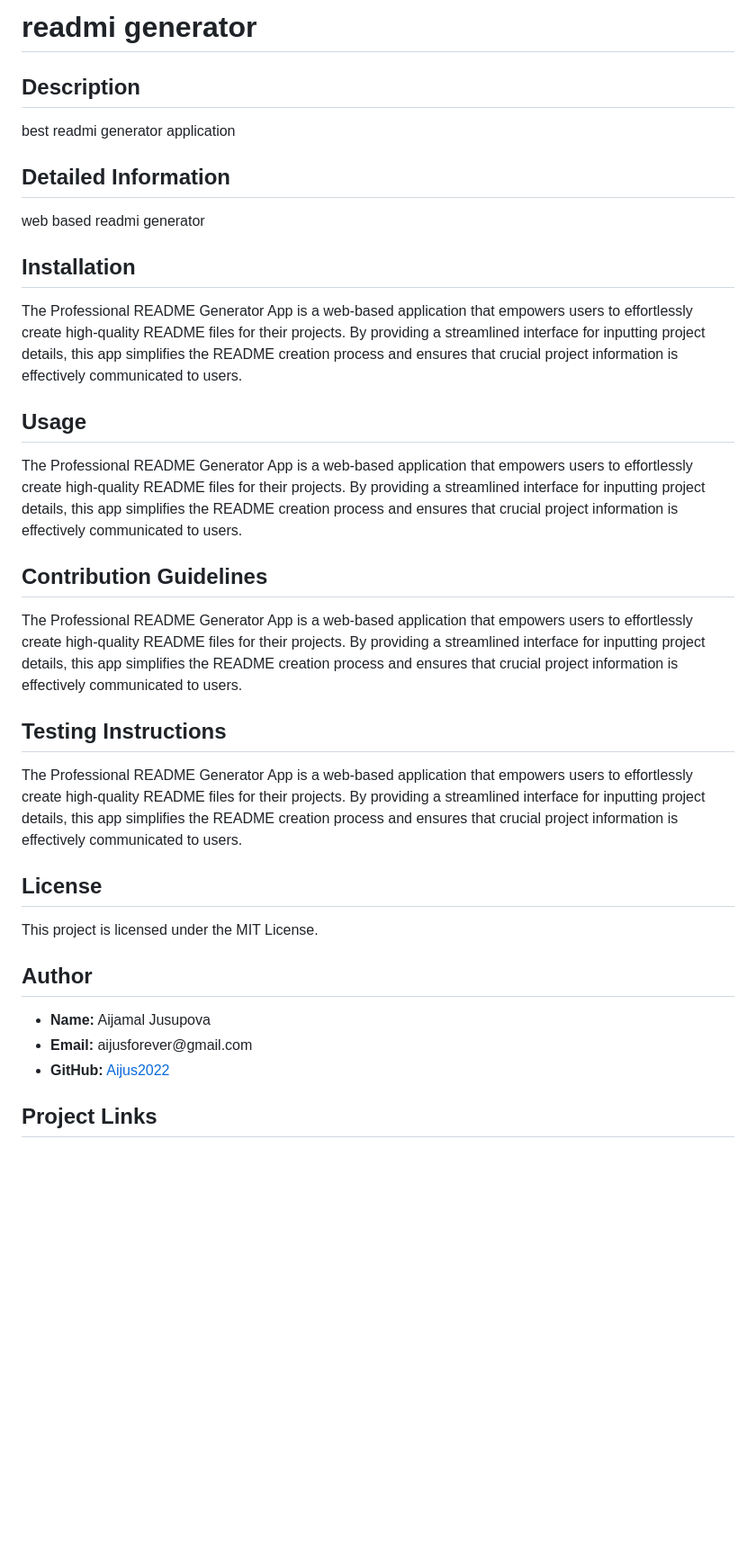
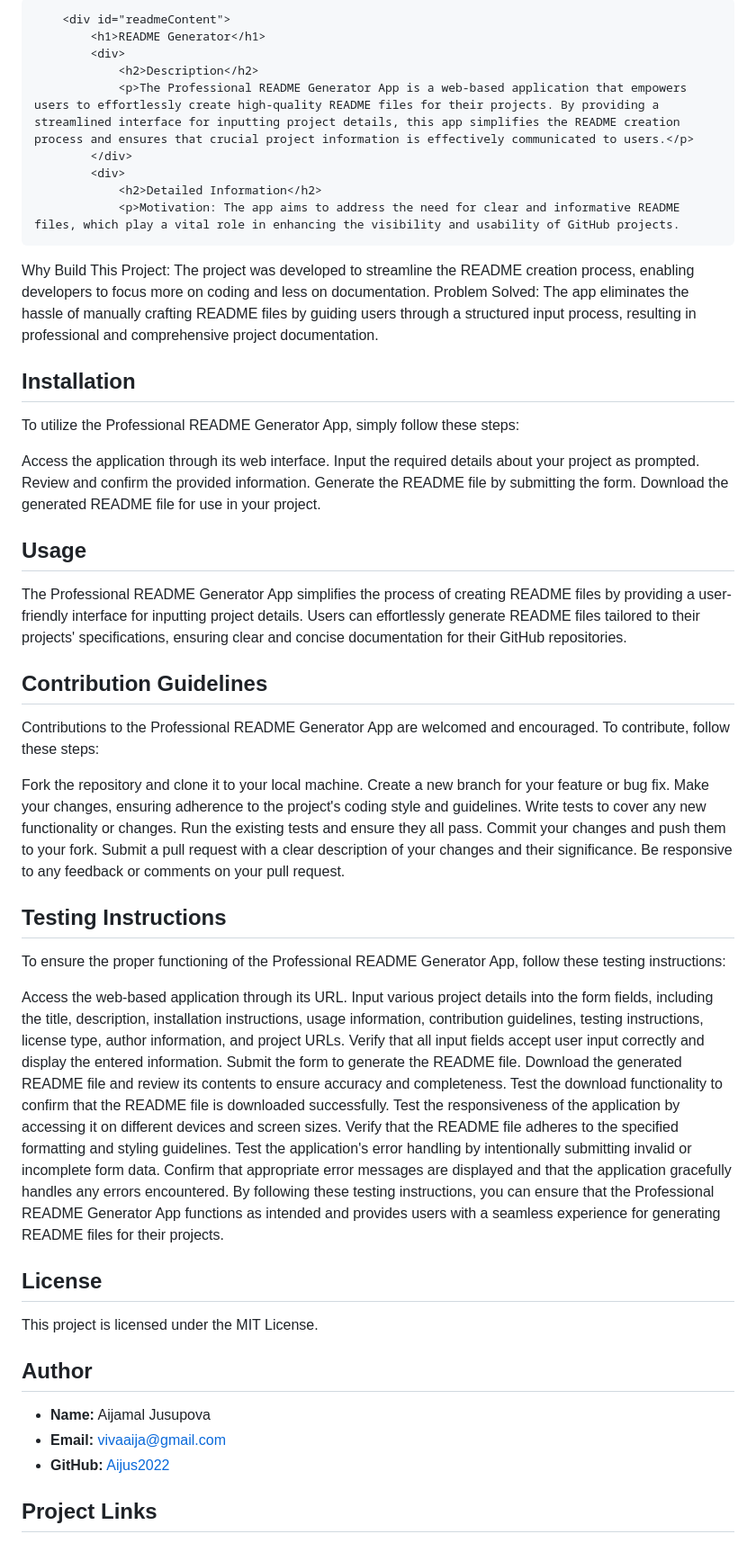
Before and after one commit to Aijus2022/READMI-generator, a Markdown page: READMI.md, the part around the change. Shown at 90% size. Rendered like a GitHub page; blank space fills up the shorter version.

Commit message:
Update READMI.md
changed READMI.md for more detailed input

```diff
--- a/READMI.md
+++ b/READMI.md
@@ -1,28 +1,58 @@
- <div id="readmeContent">
-            <h1>readmi generator</h1>
+
+        <div id="readmeContent">
+            <h1>README Generator</h1>
             <div>
                 <h2>Description</h2>
-                <p>best readmi generator application</p>
+                <p>The Professional README Generator App is a web-based application that empowers users to effortlessly create high-quality README files for their projects. By providing a streamlined interface for inputting project details, this app simplifies the README creation process and ensures that crucial project information is effectively communicated to users.</p>
             </div>
             <div>
                 <h2>Detailed Information</h2>
-                <p>web based readmi generator</p>
+                <p>Motivation: The app aims to address the need for clear and informative README files, which play a vital role in enhancing the visibility and usability of GitHub projects.
+Why Build This Project: The project was developed to streamline the README creation process, enabling developers to focus more on coding and less on documentation.
+Problem Solved: The app eliminates the hassle of manually crafting README files by guiding users through a structured input process, resulting in professional and comprehensive project documentation.</p>
             </div>
             <div>
                 <h2>Installation</h2>
-                <p>The Professional README Generator App is a web-based application that empowers users to effortlessly create high-quality README files for their projects. By providing a streamlined interface for inputting project details, this app simplifies the README creation process and ensures that crucial project information is effectively communicated to users.</p>
+                <p>To utilize the Professional README Generator App, simply follow these steps:
+
+Access the application through its web interface.
+Input the required details about your project as prompted.
+Review and confirm the provided information.
+Generate the README file by submitting the form.
+Download the generated README file for use in your project.</p>
             </div>
             <div>
                 <h2>Usage</h2>
-                <p>The Professional README Generator App is a web-based application that empowers users to effortlessly create high-quality README files for their projects. By providing a streamlined interface for inputting project details, this app simplifies the README creation process and ensures that crucial project information is effectively communicated to users.</p>
+                <p>The Professional README Generator App simplifies the process of creating README files by providing a user-friendly interface for inputting project details. Users can effortlessly generate README files tailored to their projects' specifications, ensuring clear and concise documentation for their GitHub repositories.</p>
             </div>
             <div>
                 <h2>Contribution Guidelines</h2>
-                <p>The Professional README Generator App is a web-based application that empowers users to effortlessly create high-quality README files for their projects. By providing a streamlined interface for inputting project details, this app simplifies the README creation process and ensures that crucial project information is effectively communicated to users.</p>
+                <p>Contributions to the Professional README Generator App are welcomed and encouraged. To contribute, follow these steps:
+
+Fork the repository and clone it to your local machine.
+Create a new branch for your feature or bug fix.
+Make your changes, ensuring adherence to the project's coding style and guidelines.
+Write tests to cover any new functionality or changes.
+Run the existing tests and ensure they all pass.
+Commit your changes and push them to your fork.
+Submit a pull request with a clear description of your changes and their significance.
+Be responsive to any feedback or comments on your pull request.</p>
             </div>
             <div>
                 <h2>Testing Instructions</h2>
-                <p>The Professional README Generator App is a web-based application that empowers users to effortlessly create high-quality README files for their projects. By providing a streamlined interface for inputting project details, this app simplifies the README creation process and ensures that crucial project information is effectively communicated to users.</p>
+                <p>To ensure the proper functioning of the Professional README Generator App, follow these testing instructions:
+
+Access the web-based application through its URL.
+Input various project details into the form fields, including the title, description, installation instructions, usage information, contribution guidelines, testing instructions, license type, author information, and project URLs.
+Verify that all input fields accept user input correctly and display the entered information.
+Submit the form to generate the README file.
+Download the generated README file and review its contents to ensure accuracy and completeness.
+Test the download functionality to confirm that the README file is downloaded successfully.
+Test the responsiveness of the application by accessing it on different devices and screen sizes.
+Verify that the README file adheres to the specified formatting and styling guidelines.
+Test the application's error handling by intentionally submitting invalid or incomplete form data.
+Confirm that appropriate error messages are displayed and that the application gracefully handles any errors encountered.
+By following these testing instructions, you can ensure that the Professional README Generator App functions as intended and provides users with a seamless experience for generating README files for their projects.</p>
             </div>
             <div>
                 <h2>License</h2>
@@ -32,7 +62,7 @@
                 <h2>Author</h2>
                 <ul>
                     <li><strong>Name:</strong> Aijamal Jusupova</li>
-                    <li><strong>Email:</strong> aijusforever@gmail.com</li>
+                    <li><strong>Email:</strong> vivaaija@gmail.com</li>
                     <li><strong>GitHub:</strong> <a href="https://github.com/Aijus2022">Aijus2022</a></li>
                 </ul>
             </div>
```
